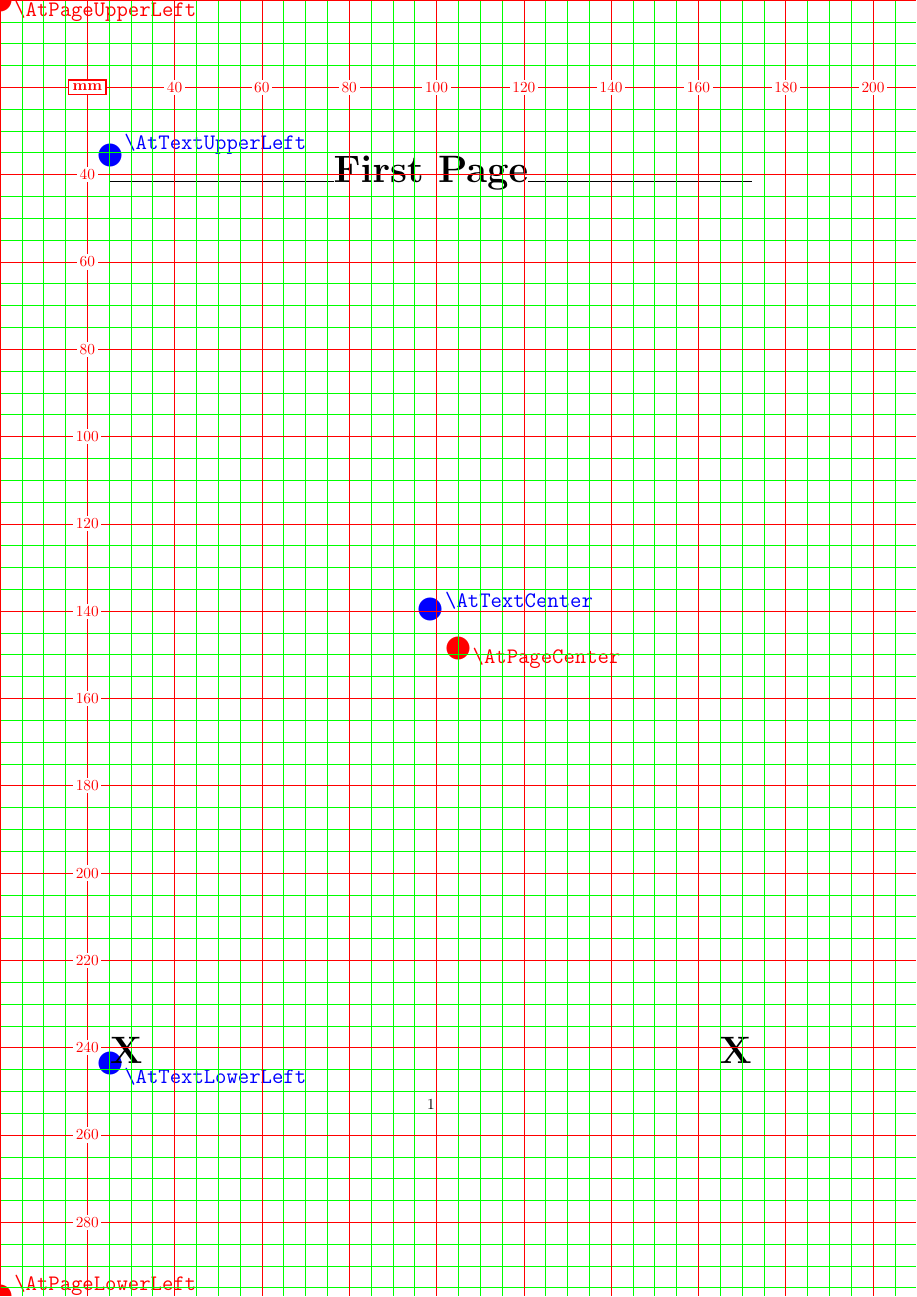
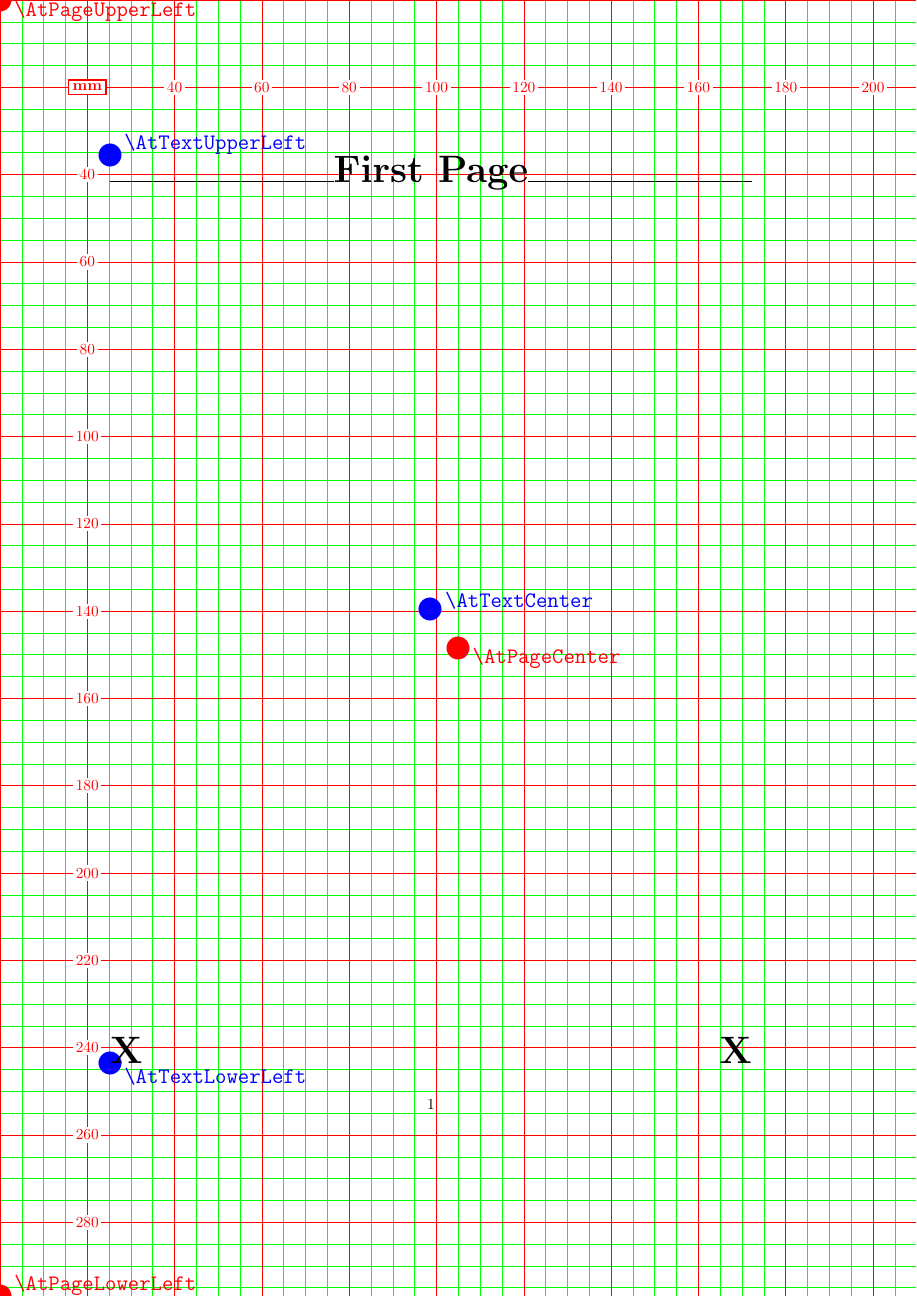
Before and after one commit to rolfn/eso-pic, a LaTeX document (eso-ex5.tex): page 1 of 2. Compiled offline with pdfLaTeX.

Commit message:
New option "gridBG"

```diff
--- a/eso-ex5.tex
+++ b/eso-ex5.tex
@@ -12,7 +12,7 @@
 \usepackage[dvips]{geometry}
 % `dvips', `pdfTeX' and `VTeX' should know the papersize.
 
-\usepackage[colorgrid,gridunit=mm,texcoord]{eso-pic}
+\usepackage[colorgrid,gridBG=true,gridunit=mm,texcoord]{eso-pic}
 %\usepackage[colorgrid,gridunit=in,subgridcolor=blue,texcoord]{eso-pic}
 %\usepackage[grid,gridunit=bp,subgridstyle=dotted]{eso-pic}
 
```
Also changed, not shown: eso-pic.pdf, 1 other file.
